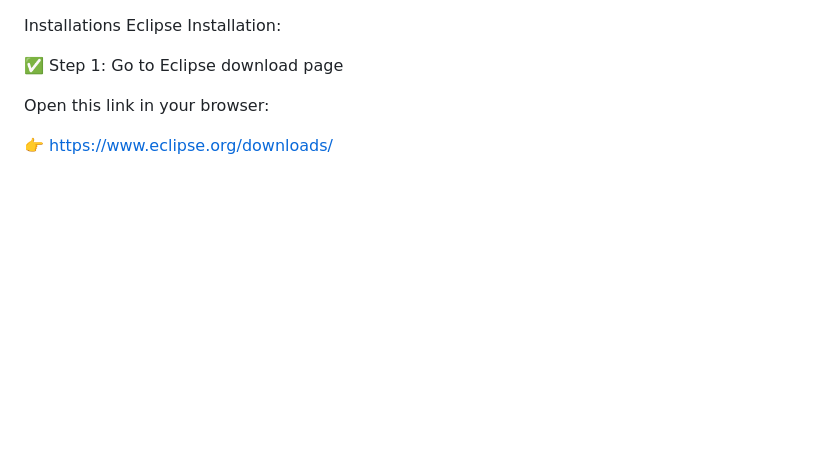
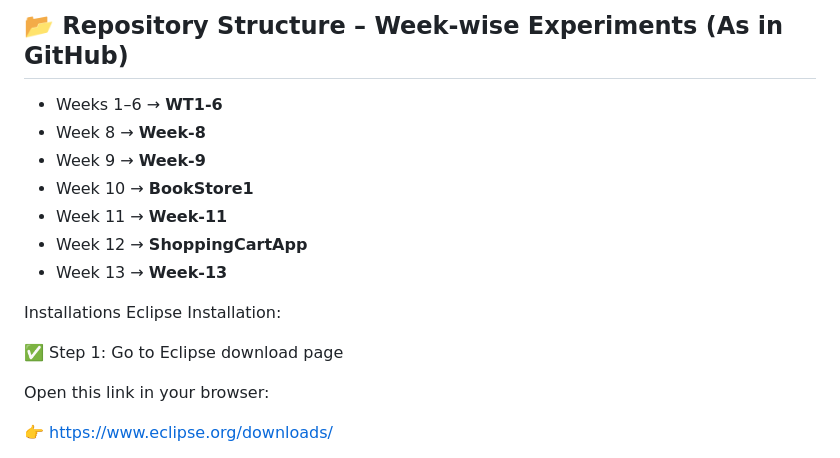
Before and after one commit to Snehasure/WebTechnologies, a Markdown page: README.md, the part around the change. Drawn GitHub-style; blank space fills up the shorter version.

Commit message:
Document repository structure in README
Added a section detailing the repository structure for week-wise experiments.

```diff
--- a/README.md
+++ b/README.md
@@ -1,3 +1,15 @@
+## 📂 Repository Structure – Week-wise Experiments (As in GitHub)
+
+- Weeks 1–6 → **WT1-6**
+- Week 8 → **Week-8**
+- Week 9 → **Week-9**
+- Week 10 → **BookStore1**
+- Week 11 → **Week-11**
+- Week 12 → **ShoppingCartApp**
+- Week 13 → **Week-13**
+
+
+
 Installations
 Eclipse Installation:
 
```
